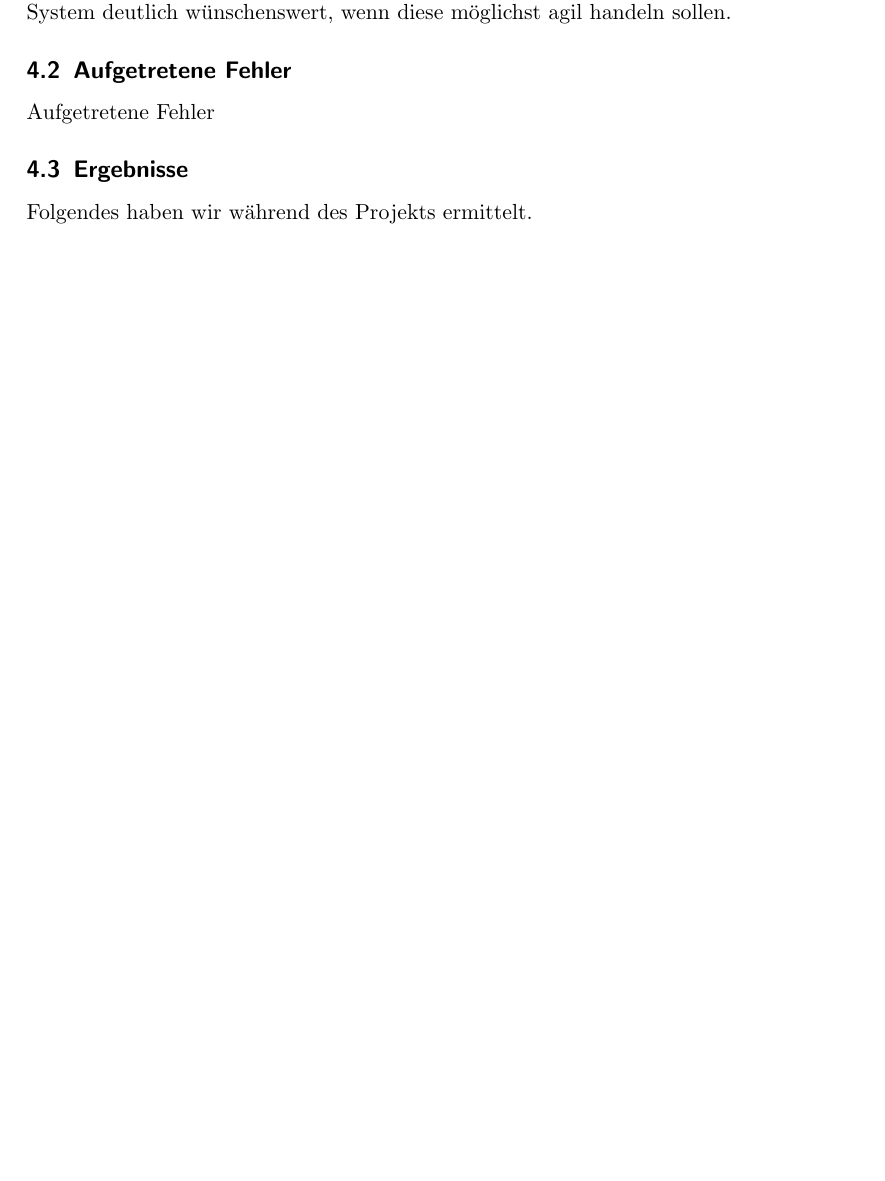
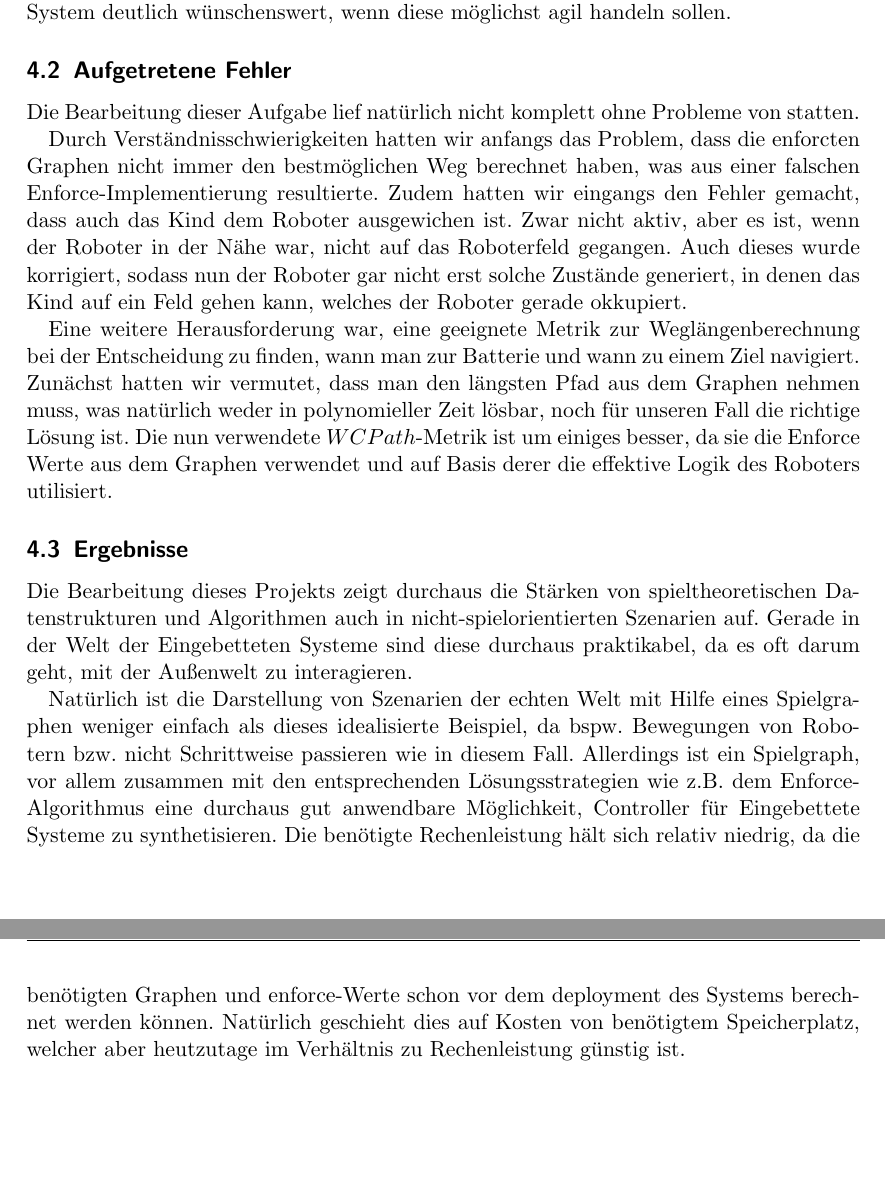
Before and after one commit to jhbruhn/fmes, a LaTeX document (Dokumentation/Dokumentation.tex, which reads Dokumentation/Ende/Ergebnisse.tex): part of page 11 of 13 before the commit and two parts of pages 11 and 12 of 14 after it, the two joined at a grey line, cut so that both start at the same text, the shorter picture padded with empty space. Compiled offline with pdfLaTeX.

Commit message:
adds some funny words to the results

```diff
--- a/Dokumentation/Ende/Ergebnisse.tex
+++ b/Dokumentation/Ende/Ergebnisse.tex
@@ -3,6 +3,12 @@
 \subsection{Ausblick-Muller}
 Der gedächtnislose Enforce-Algorithmus ist in der Lage mit wenig Speicherplatz eine mögliche Lösung zu finden und diese zu erzwingen, gegen die Umgebung. Schwachstellen am Enforce sind jedoch zu erkennen, wenn eine 'entweder-oder' Bedingung gestellt wird. Enforce steuert immer auf ein Ziel hinaus und sollte dieses nicht zu erreichen sein, wird dieses gemeldet. Jedoch stellt dieses oft nicht die Realität da, in welcher es Alternativen gibt. Der Muller-Algorithmus löst dieses auf Kosten der Gedächtnislosigkeit. So kann er gegen die Umgebung bei mehreren möglichen Zielen eines davon auswählen und verfolgen, falls dieses erreichbar ist. Muller merkt sich woher er kommt und kann somit anhand der Ziele erkennen wohin er als nächstes will. Diese Erweiterung ist in realen System deutlich wünschenswert, wenn diese möglichst agil handeln sollen.
 \subsection{Aufgetretene Fehler}
-Aufgetretene Fehler
-\subsection{Ergebnisse}%Fazit
-Folgendes haben wir während des Projekts ermittelt.%usw..
+Die Bearbeitung dieser Aufgabe lief natürlich nicht komplett ohne Probleme von statten.\par
+
+Durch Verständnisschwierigkeiten hatten wir anfangs das Problem, dass die enforcten Graphen nicht immer den bestmöglichen Weg berechnet haben, was aus einer falschen Enforce-Implementierung resultierte. Zudem hatten wir eingangs den Fehler gemacht, dass auch das Kind dem Roboter ausgewichen ist. Zwar nicht aktiv, aber es ist, wenn der Roboter in der Nähe war, nicht auf das Roboterfeld gegangen. Auch dieses wurde korrigiert, sodass nun der Roboter gar nicht erst solche Zustände generiert, in denen das Kind auf ein Feld gehen kann, welches der Roboter gerade okkupiert.\par
+
+Eine weitere Herausforderung war, eine geeignete Metrik zur Weglängenberechnung bei der Entscheidung zu finden, wann man zur Batterie und wann zu einem Ziel navigiert. Zunächst hatten wir vermutet, dass man den längsten Pfad aus dem Graphen nehmen muss, was natürlich weder in polynomieller Zeit lösbar, noch für unseren Fall die richtige Lösung ist. Die nun verwendete $WCPath$-Metrik ist um einiges besser, da sie die Enforce Werte aus dem Graphen verwendet und auf Basis derer die effektive Logik des Roboters utilisiert.
+
+\subsection{Ergebnisse}
+Die Bearbeitung dieses Projekts zeigt durchaus die Stärken von spieltheoretischen Datenstrukturen und Algorithmen auch in nicht-spielorientierten Szenarien auf. Gerade in der Welt der Eingebetteten Systeme sind diese durchaus praktikabel, da es oft darum geht, mit der Außenwelt zu interagieren.\par
+Natürlich ist die Darstellung von Szenarien der echten Welt mit Hilfe eines Spielgraphen weniger einfach als dieses idealisierte Beispiel, da bspw. Bewegungen von Robotern bzw. nicht Schrittweise passieren wie in diesem Fall. Allerdings ist ein Spielgraph, vor allem zusammen mit den entsprechenden Lösungsstrategien wie z.B. dem Enforce-Algorithmus eine durchaus gut anwendbare Möglichkeit, Controller für Eingebettete Systeme zu synthetisieren. Die benötigte Rechenleistung hält sich relativ niedrig, da die benötigten Graphen und enforce-Werte schon vor dem deployment des Systems berechnet werden können. Natürlich geschieht dies auf Kosten von benötigtem Speicherplatz, welcher aber heutzutage im Verhältnis zu Rechenleistung günstig ist.
```
Also changed, not shown: Dokumentation/Hauptteil/Algorithmen.tex (+2 -2 lines), Dokumentation/Dokumentation.pdf, 1 other file.
